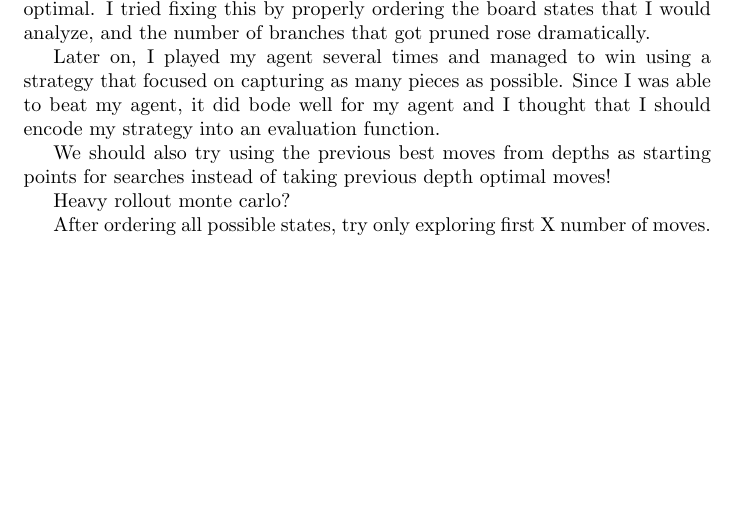
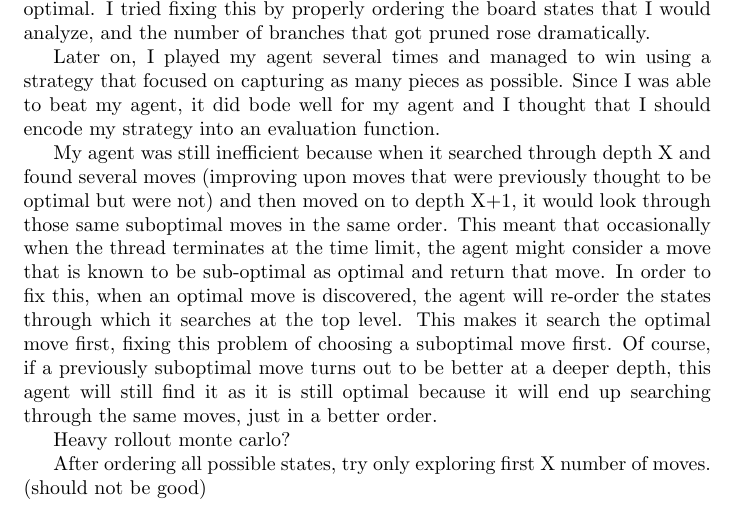
Before and after one commit to kevin-li-195/hus-ai, a LaTeX document (writeup.tex): part of page 3 of 3, cut so that both start at the same text, the shorter picture padded with empty space. Compiled offline with pdfLaTeX.

Commit message:
Adds more to writeup.

```diff
--- a/writeup.tex
+++ b/writeup.tex
@@ -51,10 +51,15 @@ the board states that I would analyze, and the number of branches that got prune
 Later on, I played my agent several times and managed to win using a strategy that focused on capturing as many pieces as possible. Since I was able to beat my agent, it
 did bode well for my agent and I thought that I should encode my strategy into an evaluation function.
 
-We should also try using the previous best moves from depths as starting points for searches instead of taking previous depth optimal moves!
+My agent was still inefficient because when it searched through depth X and found several moves (improving upon moves that were previously thought to be optimal but were not)
+and then moved on to depth X+1, it would look through those same suboptimal moves in the same order. This meant that occasionally when the thread terminates at the time
+limit, the agent might consider a move that is known to be sub-optimal as optimal and return that move. In order to fix this, when an optimal move is discovered, the agent
+will re-order the states through which it searches at the top level. This makes it search the optimal move first, fixing this problem of choosing a suboptimal move first.
+Of course, if a previously suboptimal move turns out to be better at a deeper depth, this agent will still find it as it is still optimal because it will end up searching
+through the same moves, just in a better order.
 
 Heavy rollout monte carlo?
 
-After ordering all possible states, try only exploring first X number of moves.
+After ordering all possible states, try only exploring first X number of moves. (should not be good)
 
 \end{document}
```
